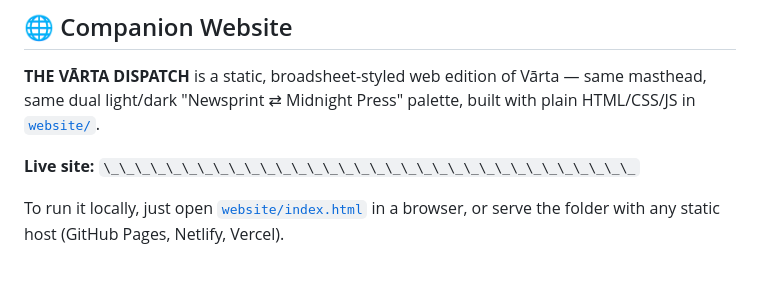
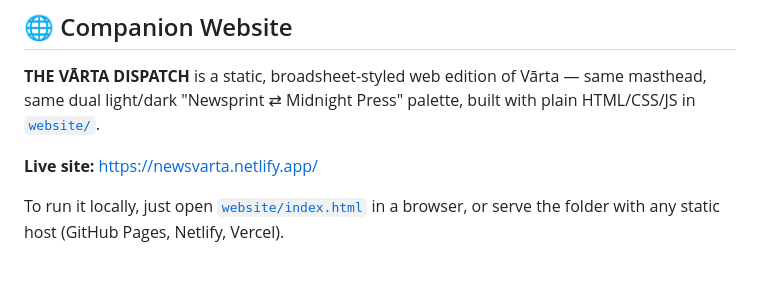
Before and after one commit to Adarsh311/Varta, a Markdown page: README.md, the part around the change. GitHub-like rendering.

```diff
--- a/README.md
+++ b/README.md
@@ -252,7 +252,7 @@ Typography pairs a **serif** display face for headlines and body copy with a **s
 
 **THE VĀRTA DISPATCH** is a static, broadsheet-styled web edition of Vārta — same masthead, same dual light/dark "Newsprint ⇄ Midnight Press" palette, built with plain HTML/CSS/JS in [`website/`](./website).
 
-**Live site:** `\_\_\_\_\_\_\_\_\_\_\_\_\_\_\_\_\_\_\_\_\_\_\_\_\_\_\_\_\_\_\_\_\_\_` <!-- add your deployed website URL here -->
+**Live site:** https://newsvarta.netlify.app/ <!-- add your deployed website URL here -->
 
 To run it locally, just open [`website/index.html`](./website/index.html) in a browser, or serve the folder with any static host (GitHub Pages, Netlify, Vercel).
 
```
